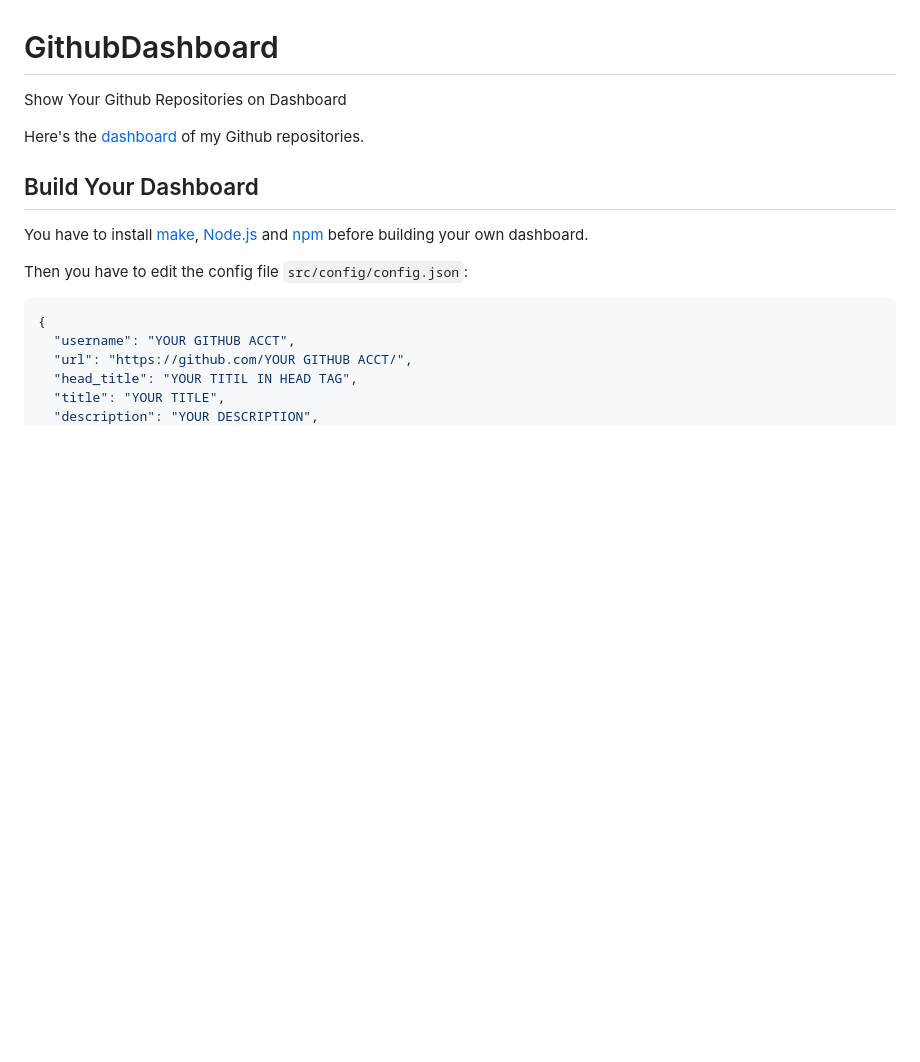
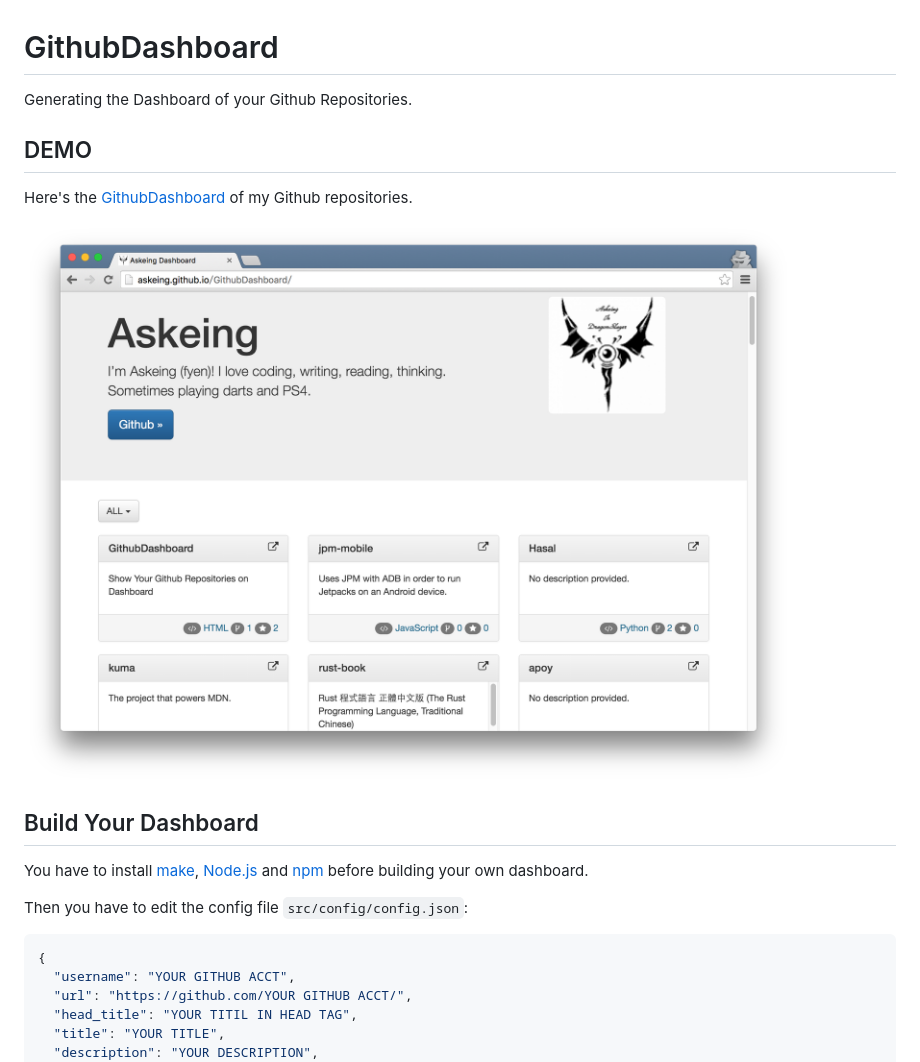
Before and after one commit to askeing/GithubDashboard, a Markdown page: README.md, the part around the change. GitHub-like rendering; pictures changed too: img/screenshot.png (added); blank space fills up the shorter version.

```diff
--- a/README.md
+++ b/README.md
@@ -1,10 +1,14 @@
 # GithubDashboard
 
-Show Your Github Repositories on Dashboard
+Generating the Dashboard of your Github Repositories.
 
-Here's the [dashboard] of my Github repositories.
+## DEMO
 
-[dashboard]: http://askeing.github.io/GithubDashboard/
+Here's the [GithubDashboard] of my Github repositories.
+
+[GithubDashboard]: http://askeing.github.io/GithubDashboard/
+
+![screenshot](https://github.com/askeing/GithubDashboard/raw/master/img/screenshot.png)
 
 ## Build Your Dashboard
 
```
